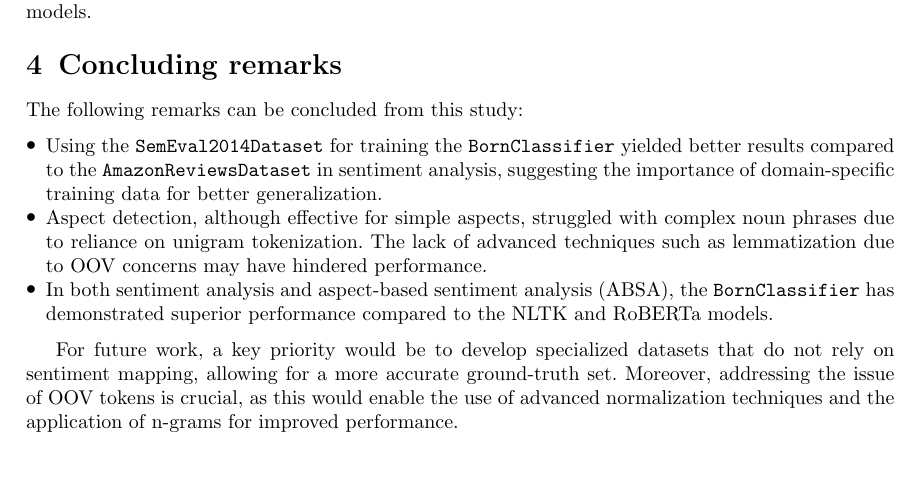
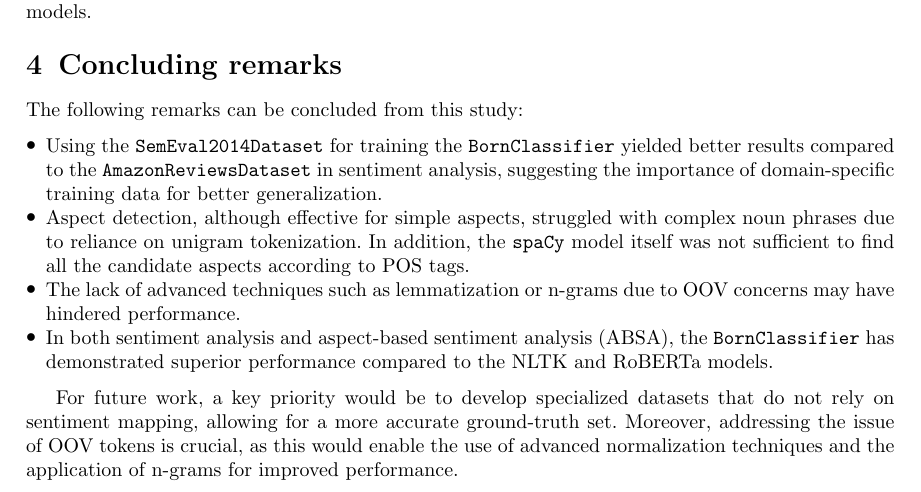
Before and after one commit to tabaraei/aspect-based-sentiment-analysis, a LaTeX paper (latex/main.tex, which reads latex/sections/remarks.tex): part of page 7 of 8, cut so that both start at the same text, the shorter picture padded with empty space. Compiled offline with pdfLaTeX.

Commit message:
updated remarks.tex with a new bullet point

```diff
--- a/latex/sections/remarks.tex
+++ b/latex/sections/remarks.tex
@@ -5,7 +5,9 @@ The following remarks can be concluded from this study:
 \begin{itemize}
     \item Using the \texttt{SemEval2014Dataset} for training the \texttt{BornClassifier} yielded better results compared to the \texttt{AmazonReviewsDataset} in sentiment analysis, suggesting the importance of domain-specific training data for better generalization.
 
-    \item Aspect detection, although effective for simple aspects, struggled with complex noun phrases due to reliance on unigram tokenization. The lack of advanced techniques such as lemmatization due to OOV concerns may have hindered performance.
+    \item Aspect detection, although effective for simple aspects, struggled with complex noun phrases due to reliance on unigram tokenization. In addition, the \texttt{spaCy} model itself was not sufficient to find all the candidate aspects according to POS tags.
+
+    \item The lack of advanced techniques such as lemmatization or n-grams due to OOV concerns may have hindered performance.
 
     \item In both sentiment analysis and aspect-based sentiment analysis (ABSA), the \texttt{BornClassifier} has demonstrated superior performance compared to the NLTK and RoBERTa models.
 \end{itemize}
```
